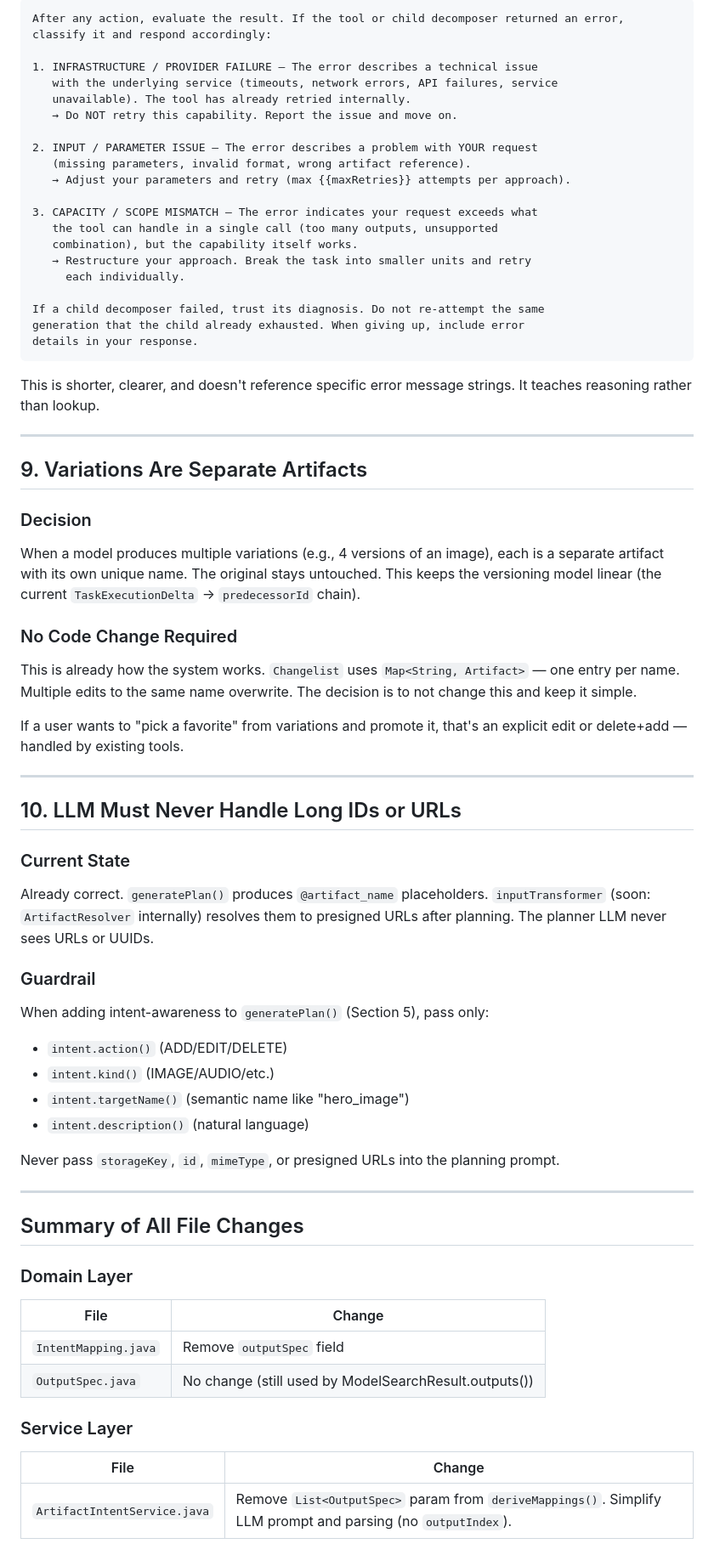
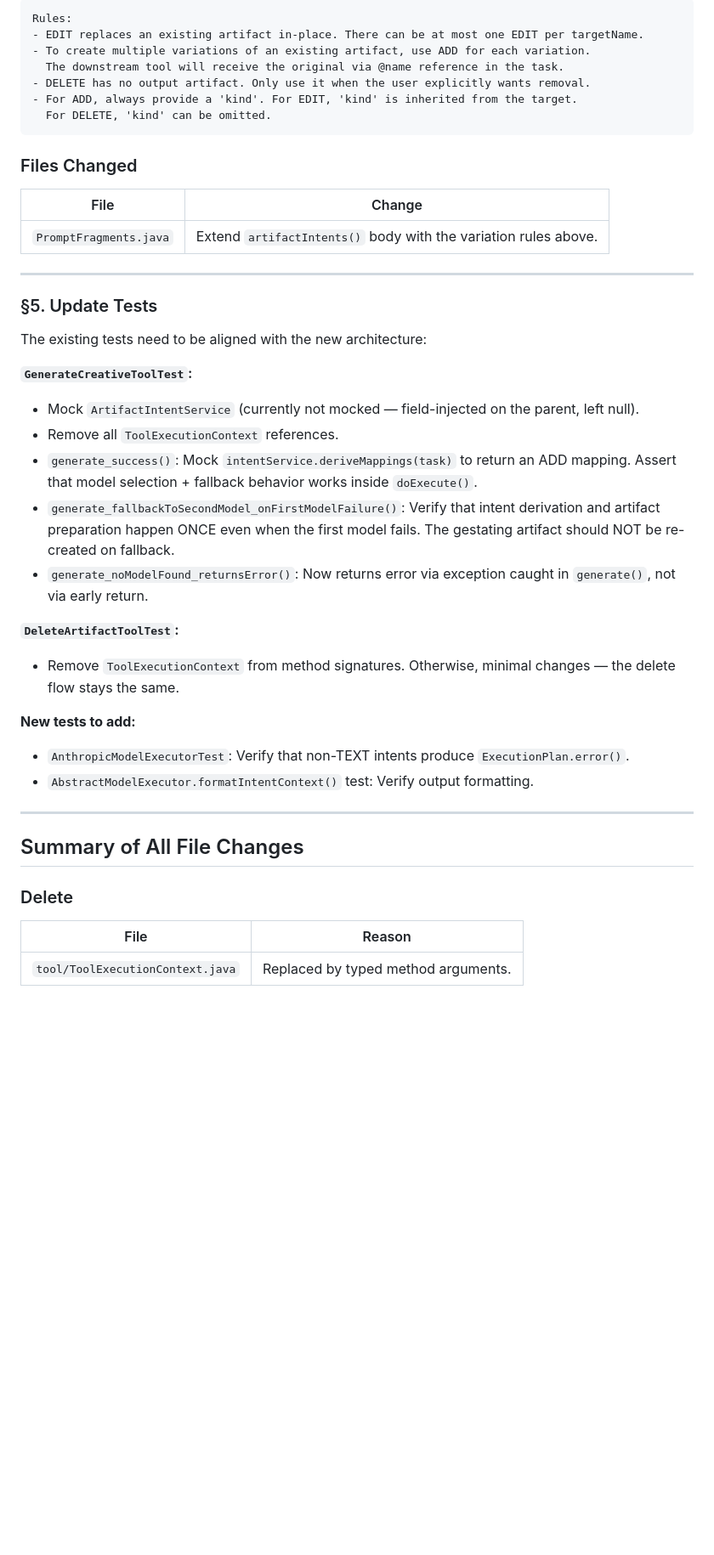
Before and after one commit to lukeashford/hypocaust, a Markdown page: PLAN-artifact-intent-refactor.md, the part around one of its changes. Shown at 85% size. Rendered like a GitHub page; blank space fills up the shorter version.

````diff
--- a/PLAN-artifact-intent-refactor.md
+++ b/PLAN-artifact-intent-refactor.md
@@ -301,69 +367,46 @@ Replace string-pattern matching with category-based reasoning. The decomposer le
 ```
-After any action, evaluate the result. If the tool or child decomposer returned an error,
-classify it and respond accordingly:
-
-1. INFRASTRUCTURE / PROVIDER FAILURE — The error describes a technical issue
-   with the underlying service (timeouts, network errors, API failures, service
-   unavailable). The tool has already retried internally.
-   → Do NOT retry this capability. Report the issue and move on.
-
-2. INPUT / PARAMETER ISSUE — The error describes a problem with YOUR request
-   (missing parameters, invalid format, wrong artifact reference).
-   → Adjust your parameters and retry (max {{maxRetries}} attempts per approach).
-
-3. CAPACITY / SCOPE MISMATCH — The error indicates your request exceeds what
-   the tool can handle in a single call (too many outputs, unsupported
-   combination), but the capability itself works.
-   → Restructure your approach. Break the task into smaller units and retry
-     each individually.
-
-If a child decomposer failed, trust its diagnosis. Do not re-attempt the same
-generation that the child already exhausted. When giving up, include error
-details in your response.
+Rules:
+- EDIT replaces an existing artifact in-place. There can be at most one EDIT per targetName.
+- To create multiple variations of an existing artifact, use ADD for each variation.
+  The downstream tool will receive the original via @name reference in the task.
+- DELETE has no output artifact. Only use it when the user explicitly wants removal.
+- For ADD, always provide a 'kind'. For EDIT, 'kind' is inherited from the target.
+  For DELETE, 'kind' can be omitted.
 ```
 
-This is shorter, clearer, and doesn't reference specific error message strings. It teaches reasoning rather than lookup.
+### Files Changed
+
+| File | Change |
+|---|---|
+| `PromptFragments.java` | Extend `artifactIntents()` body with the variation rules above. |
 
 ---
 
-## 9. Variations Are Separate Artifacts
+### §5. Update Tests
 
-### Decision
-When a model produces multiple variations (e.g., 4 versions of an image), each is a separate artifact with its own unique name. The original stays untouched. This keeps the versioning model linear (the current `TaskExecutionDelta` → `predecessorId` chain).
+The existing tests need to be aligned with the new architecture:
 
-### No Code Change Required
-This is already how the system works. `Changelist` uses `Map<String, Artifact>` — one entry per name. Multiple edits to the same name overwrite. The decision is to not change this and keep it simple.
+**`GenerateCreativeToolTest`:**
+- Mock `ArtifactIntentService` (currently not mocked — field-injected on the parent, left null).
+- Remove all `ToolExecutionContext` references.
+- `generate_success()`: Mock `intentService.deriveMappings(task)` to return an ADD mapping. Assert that model selection + fallback behavior works inside `doExecute()`.
+- `generate_fallbackToSecondModel_onFirstModelFailure()`: Verify that intent derivation and artifact preparation happen ONCE even when the first model fails. The gestating artifact should NOT be re-created on fallback.
+- `generate_noModelFound_returnsError()`: Now returns error via exception caught in `generate()`, not via early return.
 
-If a user wants to "pick a favorite" from variations and promote it, that's an explicit edit or delete+add — handled by existing tools.
+**`DeleteArtifactToolTest`:**
+- Remove `ToolExecutionContext` from method signatures. Otherwise, minimal changes — the delete flow stays the same.
 
----
-
-## 10. LLM Must Never Handle Long IDs or URLs
-
-### Current State
-Already correct. `generatePlan()` produces `@artifact_name` placeholders. `inputTransformer` (soon: `ArtifactResolver` internally) resolves them to presigned URLs after planning. The planner LLM never sees URLs or UUIDs.
-
-### Guardrail
-When adding intent-awareness to `generatePlan()` (Section 5), pass only:
-- `intent.action()` (ADD/EDIT/DELETE)
-- `intent.kind()` (IMAGE/AUDIO/etc.)
-- `intent.targetName()` (semantic name like "hero_image")
-- `intent.description()` (natural language)
-
-Never pass `storageKey`, `id`, `mimeType`, or presigned URLs into the planning prompt.
+**New tests to add:**
+- `AnthropicModelExecutorTest`: Verify that non-TEXT intents produce `ExecutionPlan.error()`.
+- `AbstractModelExecutor.formatIntentContext()` test: Verify output formatting.
 
 ---
 
 ## Summary of All File Changes
 
-### Domain Layer
-| File | Change |
-|------|--------|
-| `IntentMapping.java` | Remove `outputSpec` field |
-| `OutputSpec.java` | No change (still used by ModelSearchResult.outputs()) |
+### Delete
 
-### Service Layer
-| File | Change |
-|------|--------|
-| `ArtifactIntentService.java` | Remove `List<OutputSpec>` param from `deriveMappings()`. Simplify LLM prompt and parsing (no `outputIndex`). |
+| File | Reason |
+|---|---|
+| `tool/ToolExecutionContext.java` | Replaced by typed method arguments. |
 
````
Also changed, not shown: other parts of PLAN-artifact-intent-refactor.md (+366 -266 lines).
